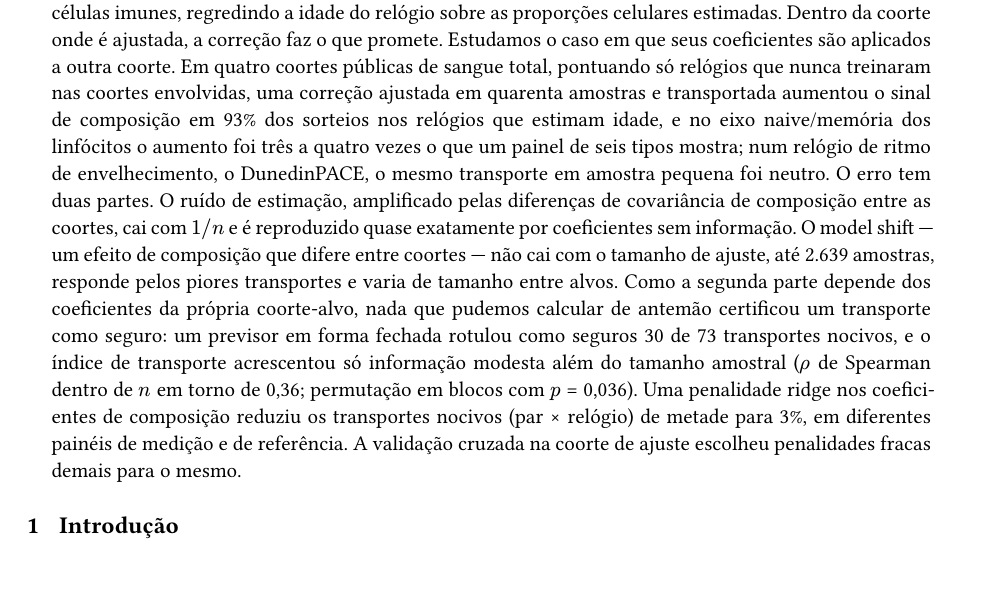
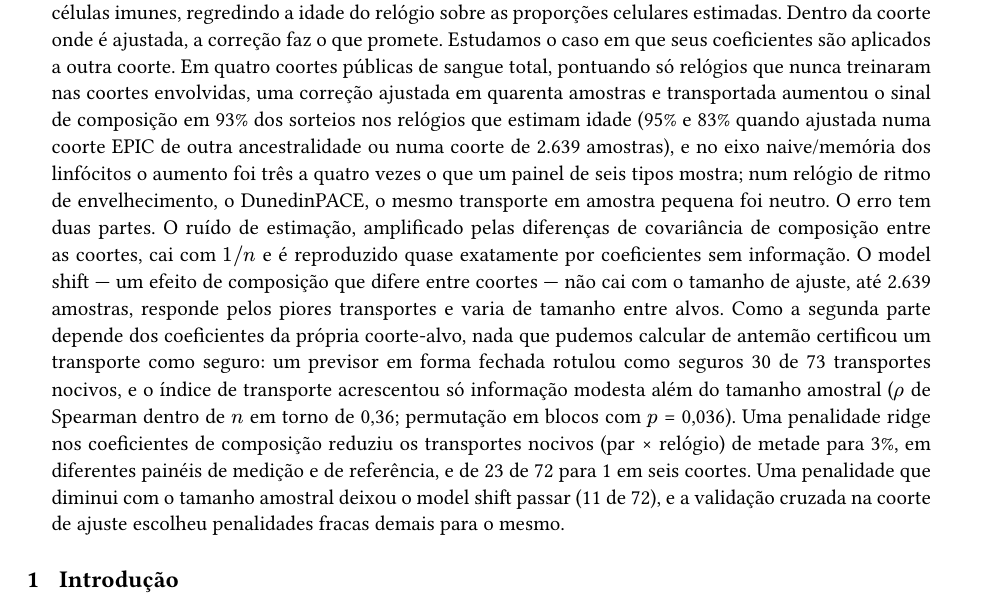
Before and after one commit to KTHimiko/clock-lab, a Typst document (paper/manuscript_pt.typ): part of page 1 of 9, cut so that both start at the same text. The pictures show the PDF file paper/manuscript_pt.pdf that the author committed with the source.

Commit message:
manuscrito: resumo com a replicacao em seis coortes e a penalidade que some

```diff
--- a/paper/manuscript_pt.typ
+++ b/paper/manuscript_pt.typ
@@ -47,7 +47,8 @@
   Em quatro coortes públicas de sangue total, pontuando só relógios que nunca
   treinaram nas coortes envolvidas, uma correção ajustada em quarenta amostras e
   transportada aumentou o sinal de composição em 93% dos sorteios nos relógios
-  que estimam idade, e no eixo naive/memória dos linfócitos o aumento foi três a
+  que estimam idade (95% e 83% quando ajustada numa coorte EPIC de outra
+  ancestralidade ou numa coorte de 2.639 amostras), e no eixo naive/memória dos linfócitos o aumento foi três a
   quatro vezes o que um painel de seis tipos mostra; num relógio de ritmo de
   envelhecimento, o DunedinPACE, o mesmo transporte em amostra pequena foi
   neutro. O erro tem duas partes. O ruído de estimação, amplificado
@@ -62,8 +63,10 @@
   informação modesta além do tamanho amostral ($rho$ de Spearman dentro de $n$ em
   torno de 0,36; permutação em blocos com $p$ = 0,036). Uma penalidade ridge nos
   coeficientes de composição reduziu os transportes nocivos (par × relógio) de
-  metade para 3%, em diferentes painéis de medição e de referência. A validação
-  cruzada na coorte de ajuste escolheu penalidades fracas demais para o mesmo.
+  metade para 3%, em diferentes painéis de medição e de referência, e de 23 de 72
+  para 1 em seis coortes. Uma penalidade que diminui com o tamanho amostral deixou
+  o model shift passar (11 de 72), e a validação cruzada na coorte de ajuste
+  escolheu penalidades fracas demais para o mesmo.
 ])
 
 = Introdução
```
Also changed, not shown: paper/manuscript.typ (+7 -3 lines), paper/manuscript_pt.pdf.
